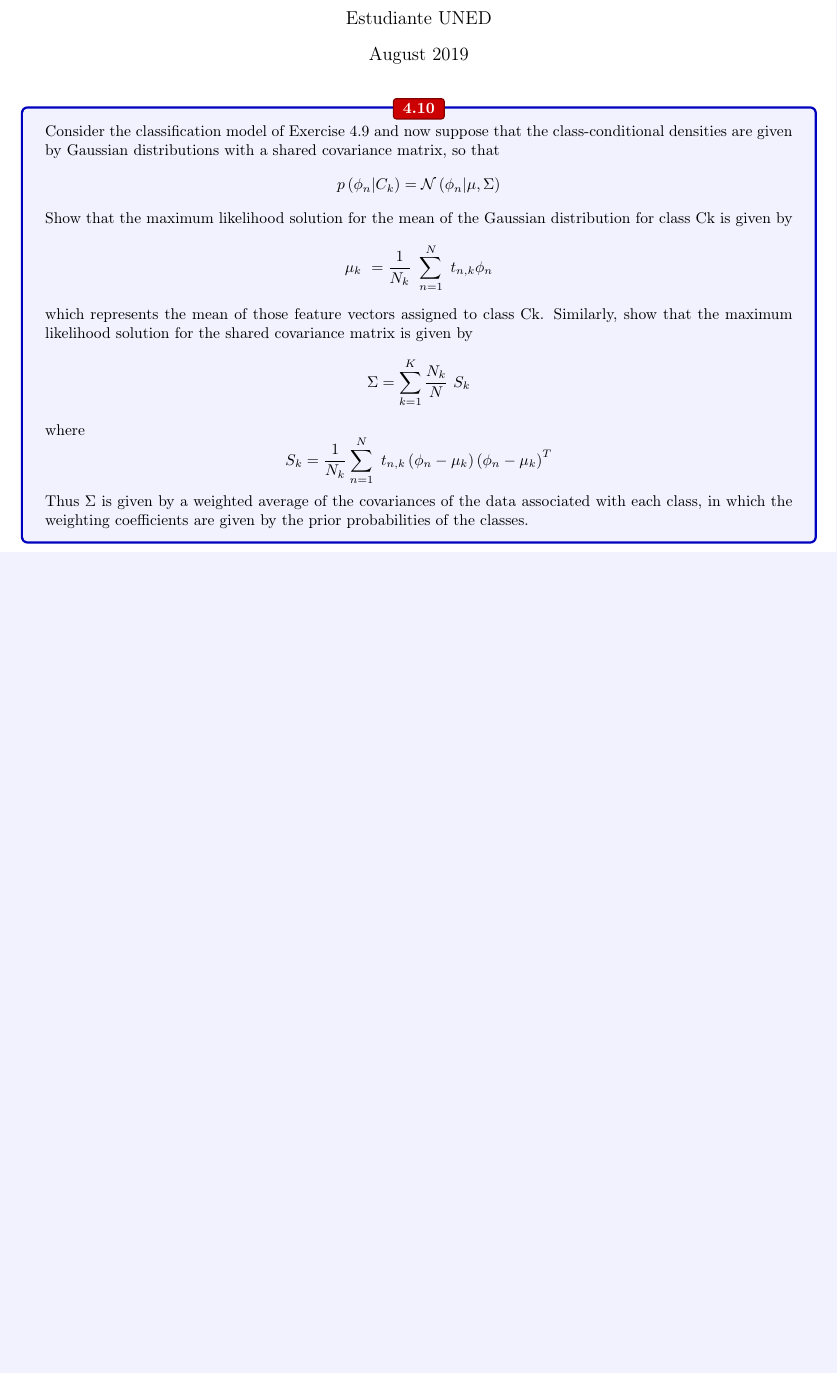
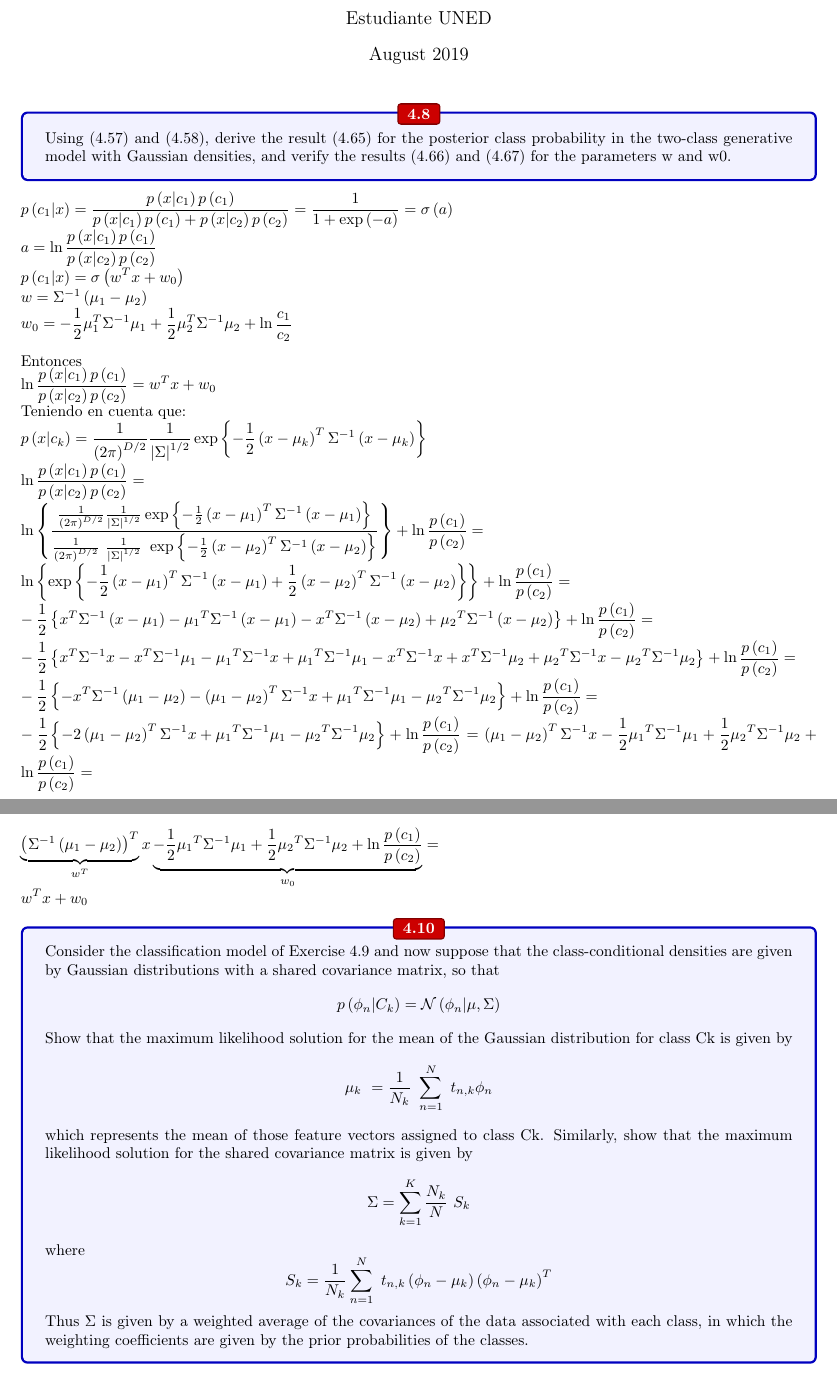
Before and after one commit to estudiantes-universitarios/-UNED-Mineria-de-Datos, a LaTeX document (Mineria de Datos/Material Didactico/Alumnos UNED/ejercicios.tex): part of page 1 of 3 before the commit and two parts of pages 1 and 2 of 4 after it, the two joined at a grey line, cut so that both start at the same text, the shorter picture padded with empty space. Compiled offline with pdfLaTeX.

Commit message:
Ecuaciones ejercicio 4.8, falta explicación

```diff
--- a/Mineria de Datos/Material Didactico/Alumnos UNED/ejercicios.tex
+++ b/Mineria de Datos/Material Didactico/Alumnos UNED/ejercicios.tex
@@ -30,6 +30,59 @@
 \begin{document}
 
 \maketitle
+
+
+\begin {tcolorbox}
+    % Especificaciones
+    [enhanced,attach boxed title to top center={yshift=-3mm,yshifttext=-1mm}, colback=blue!5!white,colframe=blue!75!black,colbacktitle=red!80!black, title=4.8,fonttitle=\bfseries, boxed title style={size=small,colframe=red!50!black} ]
+
+  % Cuerpo caja
+Using (4.57) and (4.58), derive the result (4.65) for the posterior class probability in the two-class generative model with Gaussian densities, and verify the results (4.66) and (4.67) for the parameters w and w0.
+\end{tcolorbox}
+
+$ \displaystyle
+    p\left(c_1|x\right)=\frac{p\left(x|c_1\right)p\left(c_1\right)}{p\left(x|c_1\right)p\left(c_1\right)+p\left(x|c_2\right)p\left(c_2\right)}=\frac{1}{1+\exp{\left(-a\right)}}=\sigma\left(a\right)
+$  \\
+$ \displaystyle
+    a=\ln{
+        \frac{p\left(x|c_1\right)p\left(c_1\right)}{p\left(x|c_2\right)p\left(c_2\right)}
+    }
+$\\
+$ \displaystyle
+    p\left(c_1|x\right)=\sigma\left(w^Tx+w_0\right)
+$\\
+$ \displaystyle
+    w=\Sigma^{-1}\left(\mu_1-\mu_2\right)
+$\\
+$\displaystyle
+    w_0=-\frac{1}{2}\mu_1^T \Sigma^{-1}\mu_1+\frac{1}{2}\mu_2^T \Sigma^{-1}\mu_2+\ln{\frac{c_1}{c_2}}
+$\\
+
+Entonces \\
+$ \displaystyle
+        \ln{
+            \frac{p\left(x|c_1\right)p\left(c_1\right)}{p\left(x|c_2\right)p\left(c_2\right)}
+        }=w^Tx+w_0
+$\\
+Teniendo en cuenta que: \\
+$ \displaystyle
+    p\left(x|c_k\right)=\frac{1}{\left(2\pi\right)^{D/2}}\frac{1}{\left|\Sigma\right|^{1/2}}\exp{
+     \left\{-\frac{1}{2}\left(x-\mu_k\right)^T\Sigma^{-1}\left(x-\mu_k\right)\right\}
+    }
+$\\
+$\displaystyle
+    \ln{\frac{p\left(x|c_1\right)p\left(c_1\right)}{p\left(x|c_2\right)p\left(c_2\right)}}=\\
+    \ln{\left\{\frac{\frac{1}{\left(2\pi\right)^{D/2}} \frac{1}{\left|\Sigma\right|^{1/2}} \exp{\left\{-\frac{1}{2}\left(x-\mu_1\right)^T\Sigma^{-1}\left(x-\mu_1\right)\right\}}}{\frac{1}{\left(2\pi\right)^{D/2}}\ \frac{1}{\left|\Sigma\right|^{1/2}}\ \exp{\left\{-\frac{1}{2}\left(x-\mu_2\right)^T\Sigma^{-1}\left(x-\mu_2\right)\right\}}}\right\}+\ln{\frac{p\left(c_1\right)}{p\left(c_2\right)}}}=\\
+    \ln{\left\{\exp{\left\{-\frac{1}{2}\left(x-\mu_1\right)^T\Sigma^{-1}\left(x-\mu_1\right)+\frac{1}{2}\left(x-\mu_2\right)^T\Sigma^{-1}\left(x-\mu_2\right)\right\}}\right\}+\ln{\frac{p\left(c_1\right)}{p\left(c_2\right)}}}=\\
+    -\frac{1}{2}\left\{x^T\Sigma^{-1}\left(x-\mu_1\right)-{\mu_1}^T\Sigma^{-1}\left(x-\mu_1\right)-x^T\Sigma^{-1}\left(x-\mu_2\right)+{\mu_2}^T\Sigma^{-1}\left(x-\mu_2\right)\right\}+\ln{\frac{p\left(c_1\right)}{p\left(c_2\right)}}=\\
+    -\frac{1}{2}\left\{x^T\Sigma^{-1}x-x^T\Sigma^{-1}\mu_1-{\mu_1}^T\Sigma^{-1}x+{\mu_1}^T\Sigma^{-1}\mu_1-x^T\Sigma^{-1}x+x^T\Sigma^{-1}\mu_2+{\mu_2}^T\Sigma^{-1}x-{\mu_2}^T\Sigma^{-1}\mu_2\right\}+\ln{\frac{p\left(c_1\right)}{p\left(c_2\right)}}=\\
+    -\frac{1}{2}\left\{-x^T\Sigma^{-1}\left(\mu_1-\mu_2\right)-\left(\mu_1-\mu_2\right)^T\Sigma^{-1}x+{\mu_1}^T\Sigma^{-1}\mu_1-{\mu_2}^T\Sigma^{-1}\mu_2\right\}+\ln{\frac{p\left(c_1\right)}{p\left(c_2\right)}}=\\
+    -\frac{1}{2}\left\{-2\left(\mu_1-\mu_2\right)^T\Sigma^{-1}x+{\mu_1}^T\Sigma^{-1}\mu_1-{\mu_2}^T\Sigma^{-1}\mu_2\right\}+\ln{\frac{p\left(c_1\right)}{p\left(c_2\right)}}=\left(\mu_1-\mu_2\right)^T\Sigma^{-1}x-\frac{1}{2}{\mu_1}^T\Sigma^{-1}\mu_1+\frac{1}{2}{\mu_2}^T\Sigma^{-1}\mu_2+\ln{\frac{p\left(c_1\right)}{p\left(c_2\right)}}=\\
+        \underbrace{
+    	    \left(\Sigma^{-1}\left(\mu_1-\mu_2\right)\right)^T}_{w^T}x
+         \underbrace{-\frac{1}{2}{\mu_1}^T\Sigma^{-1}\mu_1+\frac{1}{2}{\mu_2}^T\Sigma^{-1}\mu_2+\ln{\frac{p\left(c_1\right)}{p\left(c_2\right)}}}_{w_0}=\\
+    w^Tx+w_0
+$
 
 \begin {tcolorbox}
     % Especificaciones
```
